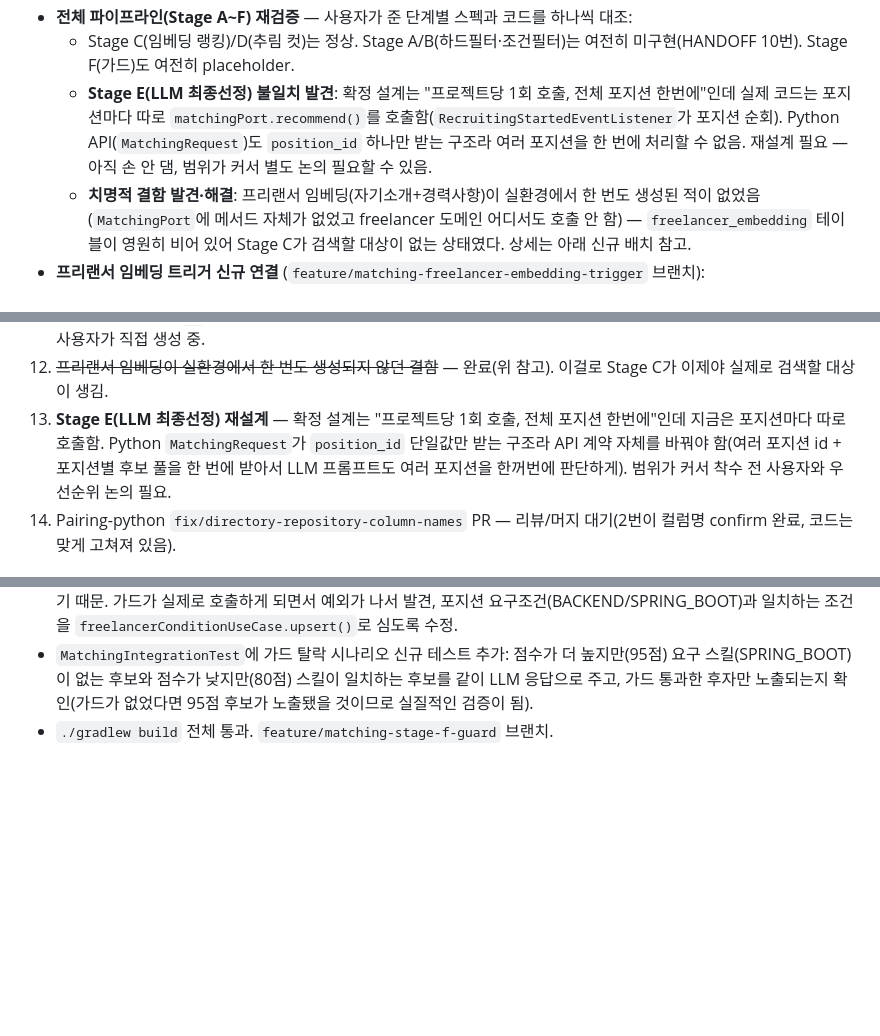
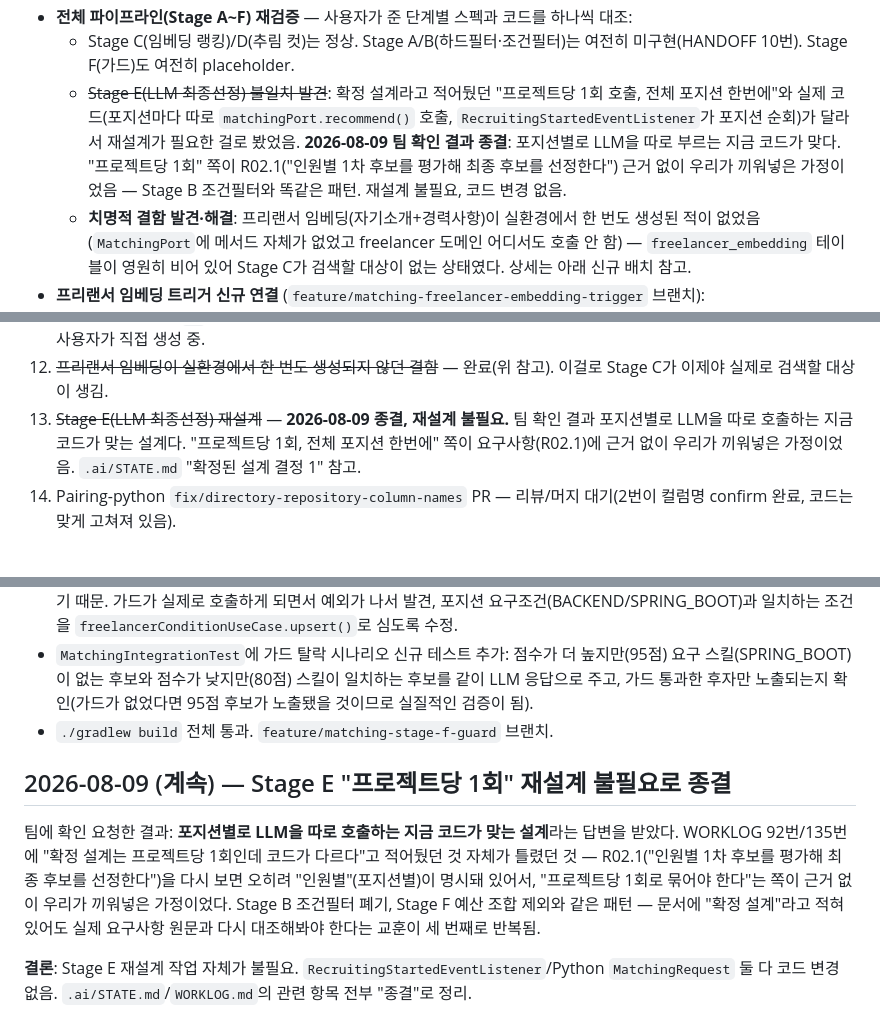
Before and after one commit to 52pairing/Pairing-backend, a Markdown page: .ai/WORKLOG.md, 3 parts joined by grey strips. Drawn GitHub-style; blank space fills up the shorter version.

Commit message:
docs: Stage E "프로젝트당 1회" 배칭 재설계 불필요로 종결
팀 확인 결과 포지션별로 LLM을 따로 호출하는 지금 코드가 맞는
설계다. "프로젝트당 1회, 전체 포지션 한번에"는 R02.1 근거 없이
끼워넣은 가정이었음 — Stage B 조건필터 폐기와 같은 패턴.

```diff
--- a/.ai/WORKLOG.md
+++ b/.ai/WORKLOG.md
@@ -89,7 +89,7 @@
 - **문서 동기화(HANDOFF 13번)**: `.ai/API.md` 에러 코드 표에 MT_001~MT_015 전부 추가(기존엔 매칭 에러코드가 하나도 없었음). `docs/api-dto.csv`의 `RerecommendRequest.type`/`quantity` 설명에 실제 검증 규칙(MT_012/MT_013) 명시. `docs/spec/requirements.md` 클라이언트 회원가입 명세에 회사주소 필드 반영(`feature/client-address-plus`로 이미 구현·merge된 게 명세엔 누락돼 있었음).
 - **전체 파이프라인(Stage A~F) 재검증** — 사용자가 준 단계별 스펙과 코드를 하나씩 대조:
   - Stage C(임베딩 랭킹)/D(추림 컷)는 정상. Stage A/B(하드필터·조건필터)는 여전히 미구현(HANDOFF 10번). Stage F(가드)도 여전히 placeholder.
-  - **Stage E(LLM 최종선정) 불일치 발견**: 확정 설계는 "프로젝트당 1회 호출, 전체 포지션 한번에"인데 실제 코드는 포지션마다 따로 `matchingPort.recommend()`를 호출함(`RecruitingStartedEventListener`가 포지션 순회). Python API(`MatchingRequest`)도 `position_id` 하나만 받는 구조라 여러 포지션을 한 번에 처리할 수 없음. 재설계 필요 — 아직 손 안 댐, 범위가 커서 별도 논의 필요할 수 있음.
+  - ~~Stage E(LLM 최종선정) 불일치 발견~~: 확정 설계라고 적어뒀던 "프로젝트당 1회 호출, 전체 포지션 한번에"와 실제 코드(포지션마다 따로 `matchingPort.recommend()` 호출, `RecruitingStartedEventListener`가 포지션 순회)가 달라서 재설계가 필요한 걸로 봤었음. **2026-08-09 팀 확인 결과 종결**: 포지션별로 LLM을 따로 부르는 지금 코드가 맞다. "프로젝트당 1회" 쪽이 R02.1("인원별 1차 후보를 평가해 최종 후보를 선정한다") 근거 없이 우리가 끼워넣은 가정이었음 — Stage B 조건필터와 똑같은 패턴. 재설계 불필요, 코드 변경 없음.
   - **치명적 결함 발견·해결**: 프리랜서 임베딩(자기소개+경력사항)이 실환경에서 한 번도 생성된 적이 없었음(`MatchingPort`에 메서드 자체가 없었고 freelancer 도메인 어디서도 호출 안 함) — `freelancer_embedding` 테이블이 영원히 비어 있어 Stage C가 검색할 대상이 없는 상태였다. 상세는 아래 신규 배치 참고.
 - **프리랜서 임베딩 트리거 신규 연결** (`feature/matching-freelancer-embedding-trigger` 브랜치):
   - `MatchingPort.upsertFreelancerEmbedding(freelancerId, text)` 신규 + `PythonMatchingAdapter`에 구현(`PUT /embeddings/freelancers`, 서킷브레이커 포함, `upsertPositionEmbedding`과 대칭).
@@ -132,7 +132,7 @@
 10. budgetCap Stage F(HANDOFF 11번) — 배분 알고리즘 규칙 자체가 확정된 적 없음이 3번 확인으로 밝혀짐. 현재 공식(A안) 유지로 결정, 팀 회의에서 경력 차등(B안)/LLM 조합(C안) 여부만 다시 논의될 수 있음.
 11. (선택) 이 컴퓨터에 `gh` CLI 설치하면 다음부터 이슈/PR을 AI가 직접 생성할 수 있음 — 지금은 매번 텍스트만 만들어주고 사용자가 직접 생성 중.
 12. ~~프리랜서 임베딩이 실환경에서 한 번도 생성되지 않던 결함~~ — 완료(위 참고). 이걸로 Stage C가 이제야 실제로 검색할 대상이 생김.
-13. **Stage E(LLM 최종선정) 재설계** — 확정 설계는 "프로젝트당 1회 호출, 전체 포지션 한번에"인데 지금은 포지션마다 따로 호출함. Python `MatchingRequest`가 `position_id` 단일값만 받는 구조라 API 계약 자체를 바꿔야 함(여러 포지션 id + 포지션별 후보 풀을 한 번에 받아서 LLM 프롬프트도 여러 포지션을 한꺼번에 판단하게). 범위가 커서 착수 전 사용자와 우선순위 논의 필요.
+13. ~~Stage E(LLM 최종선정) 재설계~~ — **2026-08-09 종결, 재설계 불필요.** 팀 확인 결과 포지션별로 LLM을 따로 호출하는 지금 코드가 맞는 설계다. "프로젝트당 1회, 전체 포지션 한번에" 쪽이 요구사항(R02.1)에 근거 없이 우리가 끼워넣은 가정이었음. `.ai/STATE.md` "확정된 설계 결정 1" 참고.
 14. Pairing-python `fix/directory-repository-column-names` PR — 리뷰/머지 대기(2번이 컬럼명 confirm 완료, 코드는 맞게 고쳐져 있음).
 
 ## 2026-08-09 (계속) — Stage F 가드 실제 구현
@@ -142,3 +142,9 @@
 - **테스트 빈틈 발견·보완**: `RecruitingStartedEventListenerTest`가 그동안 freelancerId(999_001L)에 `freelancer_condition`을 전혀 안 심고도 통과하고 있었음 — 가드가 placeholder라 `findCondition`을 실제로 안 불렀기 때문. 가드가 실제로 호출하게 되면서 예외가 나서 발견, 포지션 요구조건(BACKEND/SPRING_BOOT)과 일치하는 조건을 `freelancerConditionUseCase.upsert()`로 심도록 수정.
 - `MatchingIntegrationTest`에 가드 탈락 시나리오 신규 테스트 추가: 점수가 더 높지만(95점) 요구 스킬(SPRING_BOOT)이 없는 후보와 점수가 낮지만(80점) 스킬이 일치하는 후보를 같이 LLM 응답으로 주고, 가드 통과한 후자만 노출되는지 확인(가드가 없었다면 95점 후보가 노출됐을 것이므로 실질적인 검증이 됨).
 - `./gradlew build` 전체 통과. `feature/matching-stage-f-guard` 브랜치.
+
+## 2026-08-09 (계속) — Stage E "프로젝트당 1회" 재설계 불필요로 종결
+
+팀에 확인 요청한 결과: **포지션별로 LLM을 따로 호출하는 지금 코드가 맞는 설계**라는 답변을 받았다. WORKLOG 92번/135번에 "확정 설계는 프로젝트당 1회인데 코드가 다르다"고 적어뒀던 것 자체가 틀렸던 것 — R02.1("인원별 1차 후보를 평가해 최종 후보를 선정한다")을 다시 보면 오히려 "인원별"(포지션별)이 명시돼 있어서, "프로젝트당 1회로 묶어야 한다"는 쪽이 근거 없이 우리가 끼워넣은 가정이었다. Stage B 조건필터 폐기, Stage F 예산 조합 제외와 같은 패턴 — 문서에 "확정 설계"라고 적혀 있어도 실제 요구사항 원문과 다시 대조해봐야 한다는 교훈이 세 번째로 반복됨.
+
+**결론**: Stage E 재설계 작업 자체가 불필요. `RecruitingStartedEventListener`/Python `MatchingRequest` 둘 다 코드 변경 없음. `.ai/STATE.md`/`WORKLOG.md`의 관련 항목 전부 "종결"로 정리.
```
Also changed, not shown: .ai/STATE.md (+2 -1 lines).
